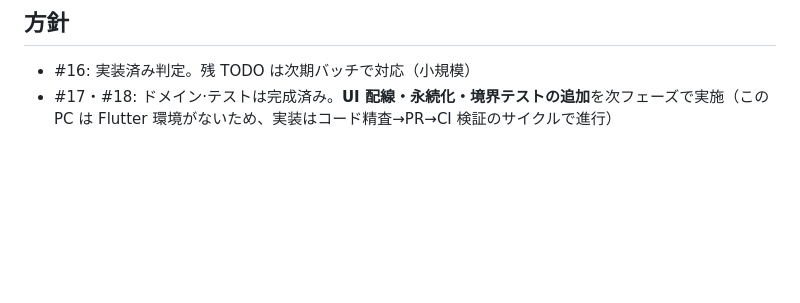
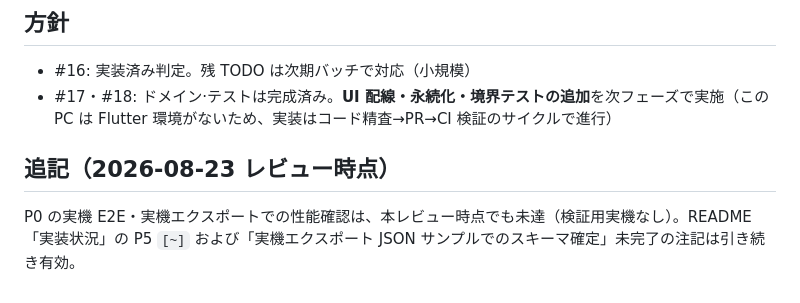
Before and after one commit to kaenozu/kurashilog, a Markdown page: docs/p0_audit_2026-08-10.md, the part around the change. Drawn GitHub-style; blank space fills up the shorter version.

Commit message:
docs: record that P0 device E2E remained unmet at review time
Refs #53

```diff
--- a/docs/p0_audit_2026-08-10.md
+++ b/docs/p0_audit_2026-08-10.md
@@ -51,3 +51,7 @@ main 最新 run 31326495503 = **PASS**（format/analyze/test/debug APK/release A
 
 - #16: 実装済み判定。残 TODO は次期バッチで対応（小規模）
 - #17・#18: ドメイン·テストは完成済み。**UI 配線・永続化・境界テストの追加**を次フェーズで実施（この PC は Flutter 環境がないため、実装はコード精査→PR→CI 検証のサイクルで進行）
+
+## 追記（2026-08-23 レビュー時点）
+
+P0 の実機 E2E・実機エクスポートでの性能確認は、本レビュー時点でも未達（検証用実機なし）。README「実装状況」の P5 `[~]` および「実機エクスポート JSON サンプルでのスキーマ確定」未完了の注記は引き続き有効。
```
